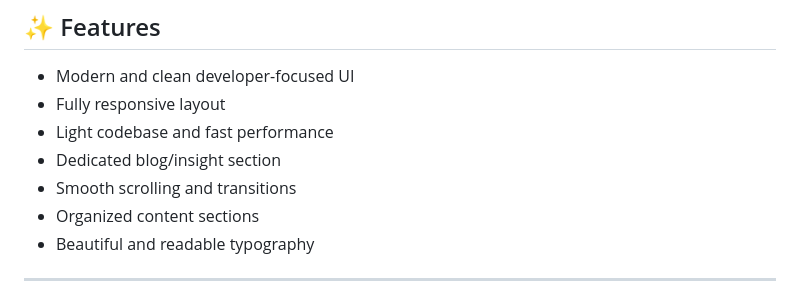
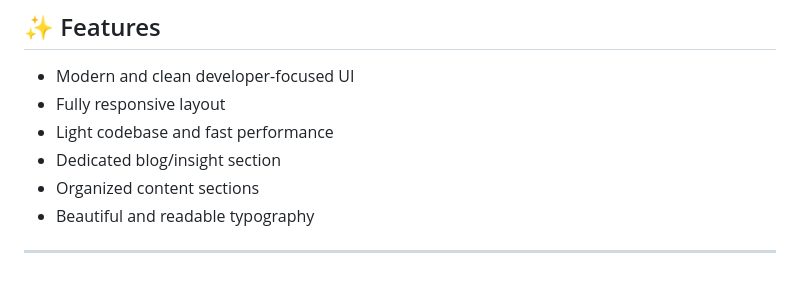
Before and after one commit to codewith-salman/Devblog-Personal-Portfolio, a Markdown page: README.md, the part around the change. Drawn GitHub-style.

Commit message:
Remove duplicate line in README

```diff
--- a/README.md
+++ b/README.md
@@ -71,7 +71,6 @@ Ideal for:
 - Fully responsive layout
 - Light codebase and fast performance
 - Dedicated blog/insight section
-- Smooth scrolling and transitions
 - Organized content sections
 - Beautiful and readable typography
 
```
